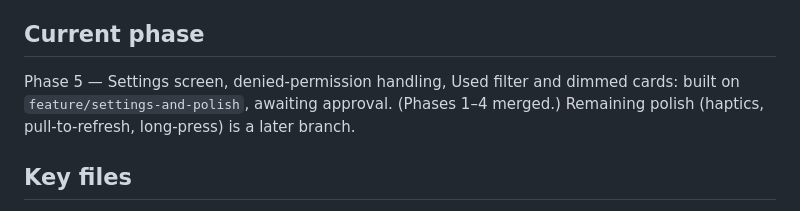
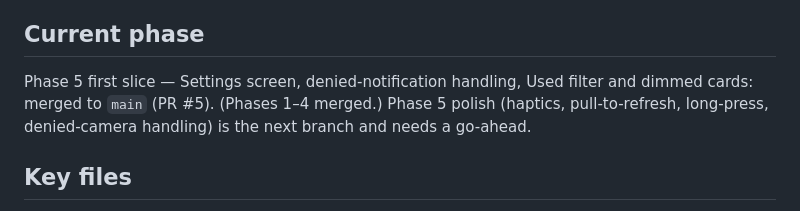
Before and after one commit to matan3sh/clipper, a Markdown page: CLAUDE.md, the part around the change. GitHub-like rendering.

Commit message:
docs(claude): Phase 5 first slice merged
Co-Authored-By: Claude Opus 4.8 <noreply@anthropic.com>

```diff
--- a/CLAUDE.md
+++ b/CLAUDE.md
@@ -43,7 +43,7 @@ Clickable reference prototype: `prototype/` (build with `python3 prototype/build
 - English only. RTL is not required.
 
 ## Current phase
-Phase 5 — Settings screen, denied-permission handling, Used filter and dimmed cards: built on `feature/settings-and-polish`, awaiting approval. (Phases 1–4 merged.) Remaining polish (haptics, pull-to-refresh, long-press) is a later branch.
+Phase 5 first slice — Settings screen, denied-notification handling, Used filter and dimmed cards: merged to `main` (PR #5). (Phases 1–4 merged.) Phase 5 polish (haptics, pull-to-refresh, long-press, denied-camera handling) is the next branch and needs a go-ahead.
 
 ## Key files
 - `src/types/voucher.ts`: data model (source of truth)
```
